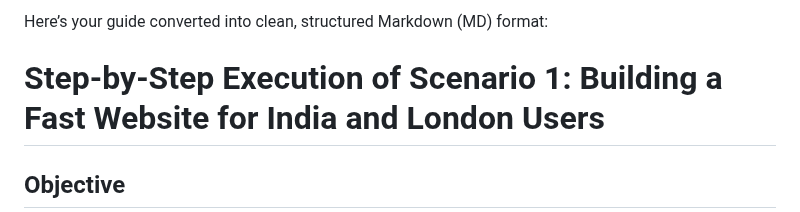
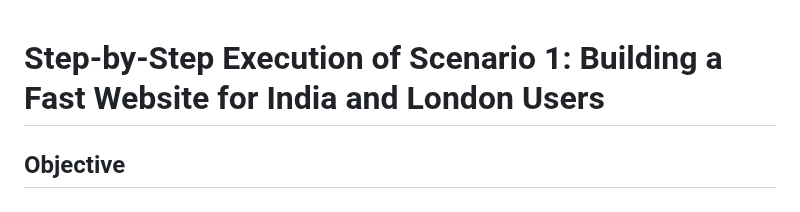
Before and after one commit to jayymeg/AWS-PROJECT, a Markdown page: AWS-P4/Scenario 1.md, the part around the change. GitHub-like rendering.

```diff
--- a/AWS-P4/Scenario 1.md
+++ b/AWS-P4/Scenario 1.md
@@ -1,5 +1,3 @@
-Here’s your guide converted into clean, structured Markdown (MD) format:
-
 # Step-by-Step Execution of Scenario 1: Building a Fast Website for India and London Users
 
 ## Objective
```
